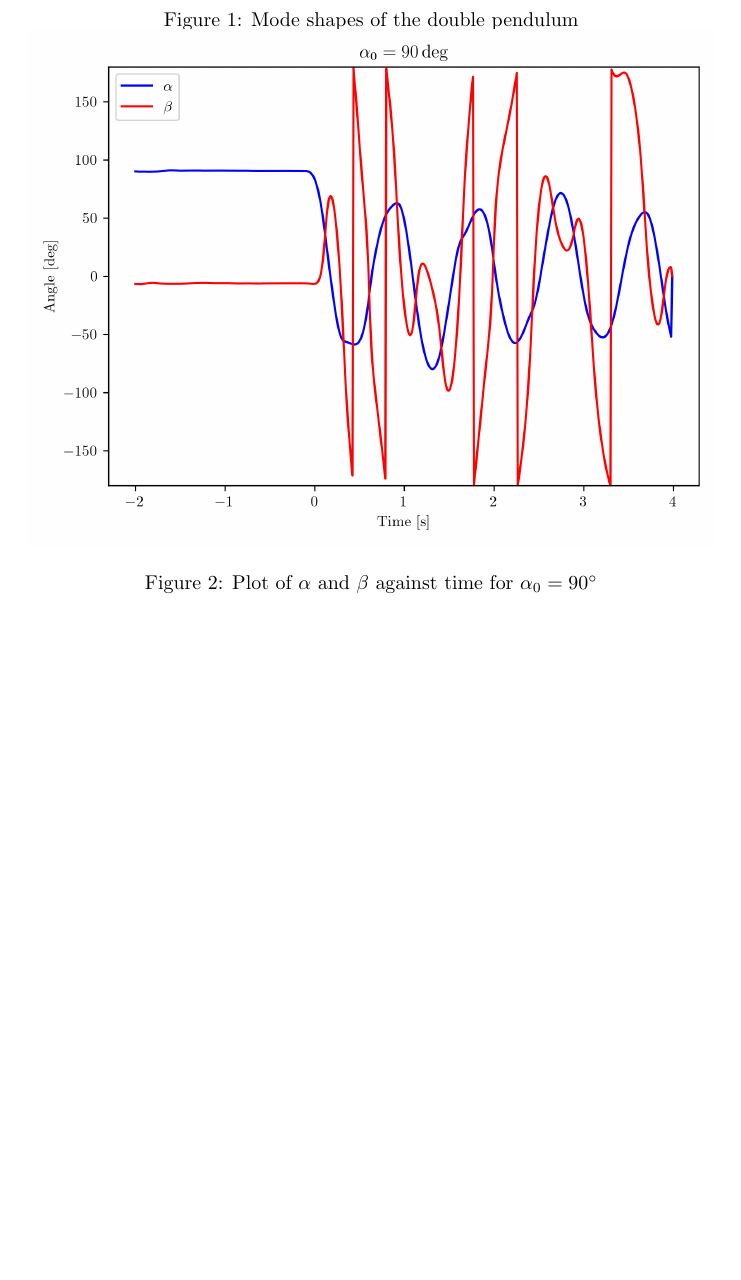
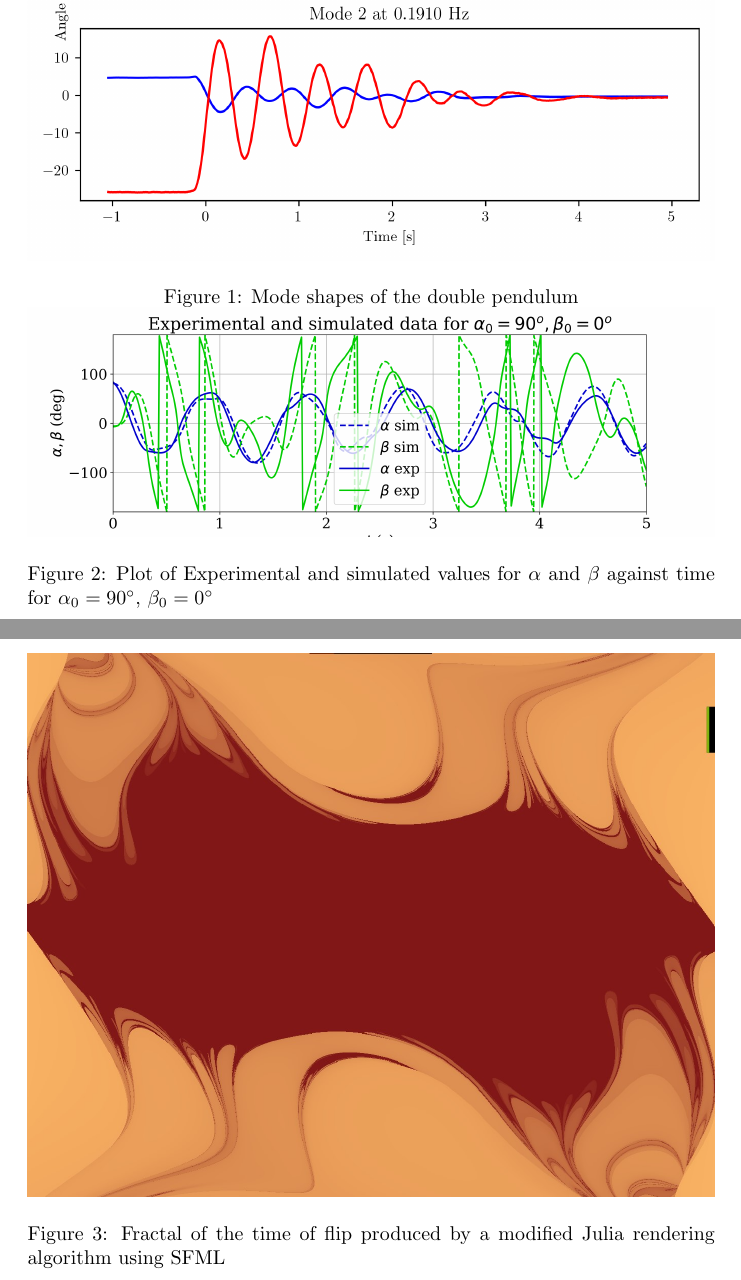
Before and after one commit to lpender3672/MEng-CW, a LaTeX document (IB/labs/double_pendulum/doc.tex): part of the page before the commit and two parts of pages 1 and 2 of 2 after it, the two joined at a grey line, cut so that both start at the same text, the shorter picture padded with empty space. Compiled offline with pdfLaTeX.

Commit message:
finished double pendulum lab

```diff
--- a/IB/labs/double_pendulum/doc.tex
+++ b/IB/labs/double_pendulum/doc.tex
@@ -21,10 +21,16 @@
     \includegraphics[width=1\textwidth]{modes.png}
     \caption{Mode shapes of the double pendulum}
     \vspace{-1pt}
-    \includegraphics[width=1\textwidth]{alpha90.png}
-    \caption{Plot of $\alpha$ and $\beta$ against time for $\alpha_0 = 90^{\circ}$}
-    \label{fig:phase_space}
+    \includegraphics[width=1\textwidth]{EP_4_exp_sim.png}
+    \caption{Plot of Experimental and simulated values for $\alpha$ and $\beta$ against time for $\alpha_0 = 90^{\circ}$, $\beta_0 = 0^{\circ}$}
 \end{figure}
+
+\begin{figure}[h]
+    \centering
+    \includegraphics[width=1\textwidth]{time_of_flip_render.jpg}
+    \caption{Fractal of the time of flip produced by a modified Julia rendering algorithm using SFML}
+\end{figure}
+
 
 \vspace{-2cm}
 
```
Also changed, not shown: IB/labs/double_pendulum/EP_4_exp_sim.png (added), IB/labs/double_pendulum/time_of_flip_render.jpg (added), 2 other files.
